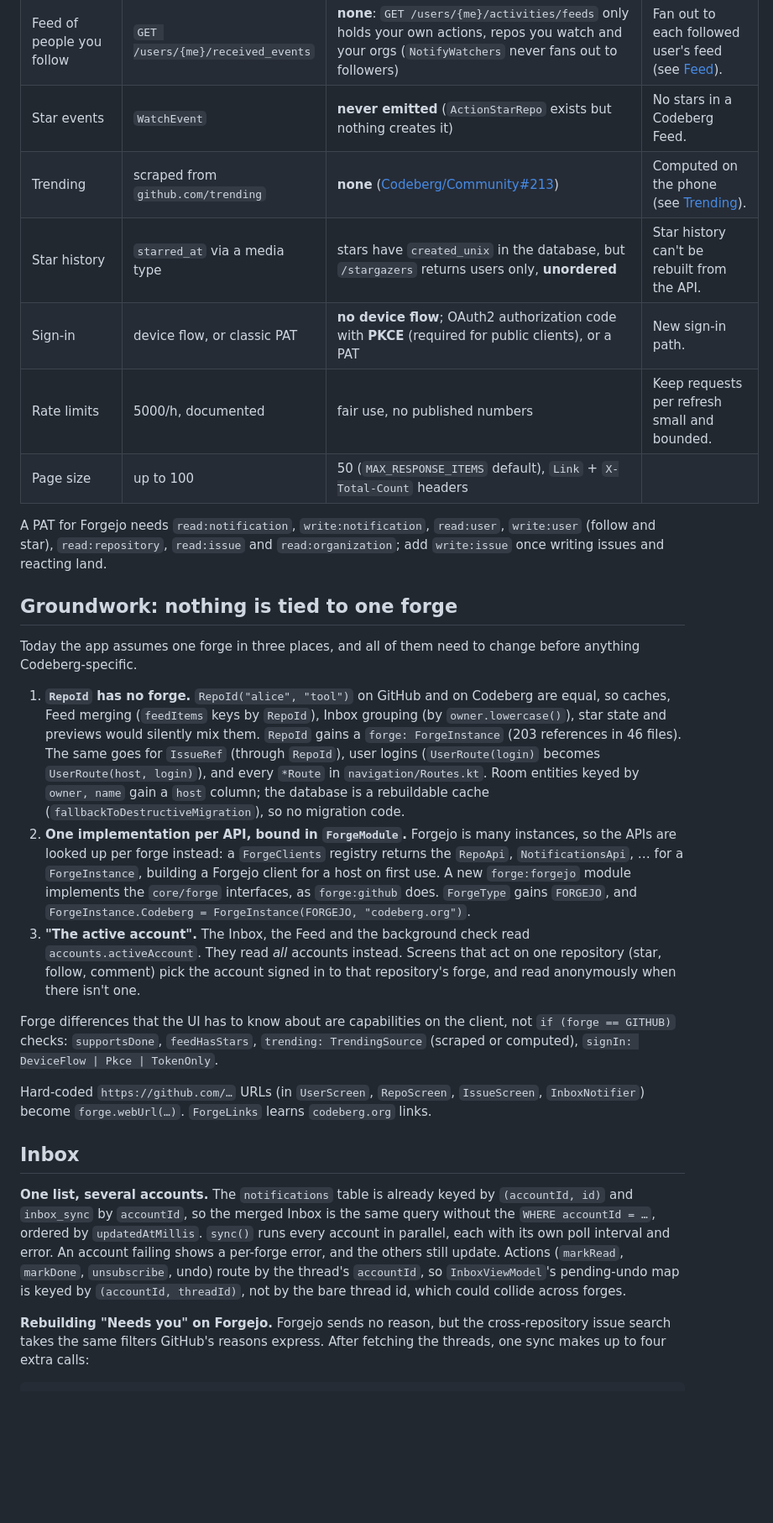
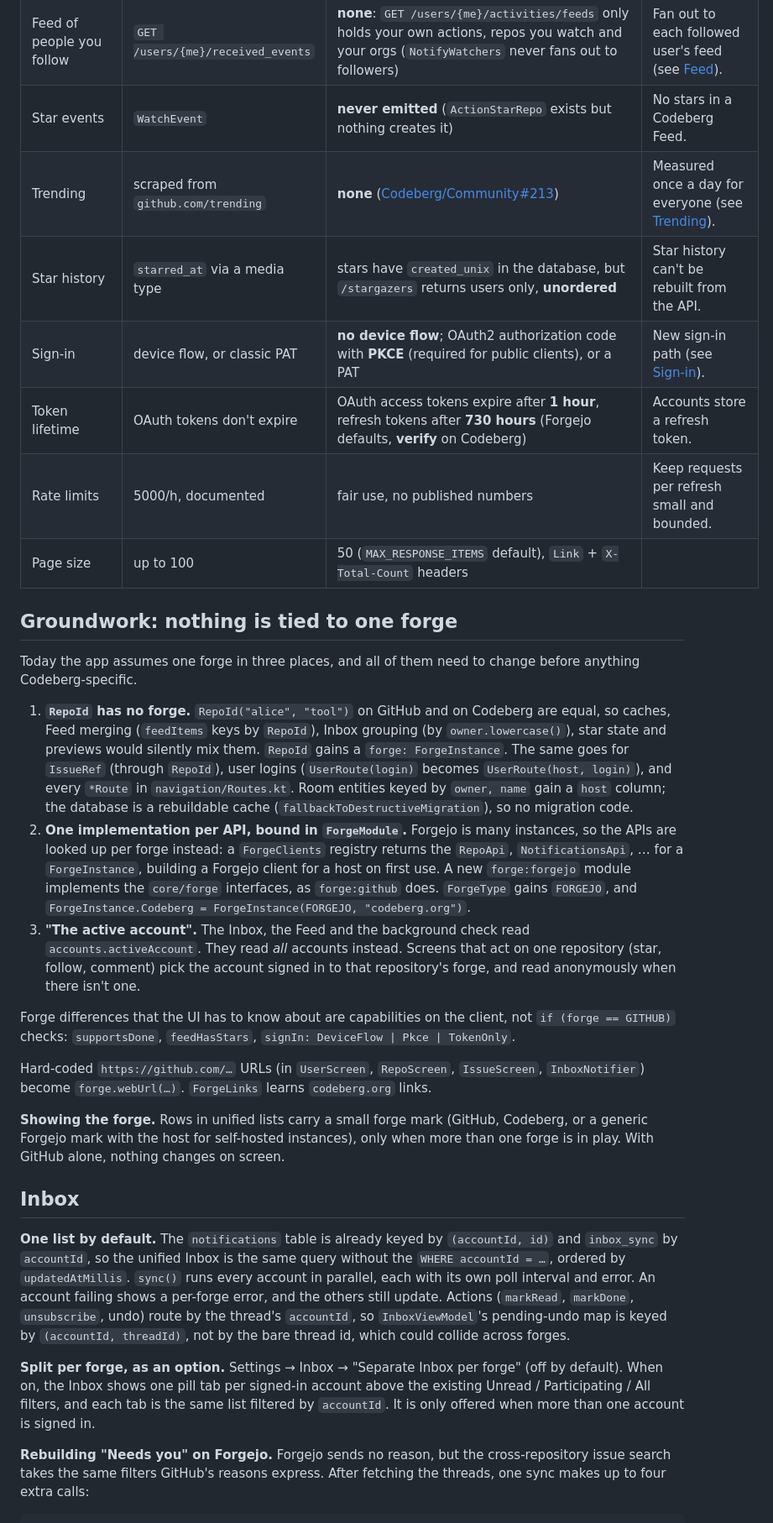
Before and after one commit to RoiArthurB/forgeline, a Markdown page: docs/CODEBERG.md, the part around one of its changes. Shown at 84% size. Drawn GitHub-style; blank space fills up the shorter version.

```diff
--- a/docs/CODEBERG.md
+++ b/docs/CODEBERG.md
@@ -15,29 +17,32 @@ Everything about Forgejo below was checked against its source (Forgejo v1.21 and
 | Subject types | Issue, PullRequest, Release, Discussion, CheckSuite, Commit | `Issue`, `Pull`, `Commit`, `Repository` (+ `state`: open, closed, merged) | Maps onto `SubjectType`. |
 | Feed of people you follow | `GET /users/{me}/received_events` | **none**: `GET /users/{me}/activities/feeds` only holds your own actions, repos you watch and your orgs (`NotifyWatchers` never fans out to followers) | Fan out to each followed user's feed (see [Feed](#feed)). |
 | Star events | `WatchEvent` | **never emitted** (`ActionStarRepo` exists but nothing creates it) | No stars in a Codeberg Feed. |
-| Trending | scraped from `github.com/trending` | **none** ([Codeberg/Community#213](https://codeberg.org/Codeberg/Community/issues/213)) | Computed on the phone (see [Trending](#trending)). |
+| Trending | scraped from `github.com/trending` | **none** ([Codeberg/Community#213](https://codeberg.org/Codeberg/Community/issues/213)) | Measured once a day for everyone (see [Trending](#trending)). |
 | Star history | `starred_at` via a media type | stars have `created_unix` in the database, but `/stargazers` returns users only, **unordered** | Star history can't be rebuilt from the API. |
-| Sign-in | device flow, or classic PAT | **no device flow**; OAuth2 authorization code with **PKCE** (required for public clients), or a PAT | New sign-in path. |
+| Sign-in | device flow, or classic PAT | **no device flow**; OAuth2 authorization code with **PKCE** (required for public clients), or a PAT | New sign-in path (see [Sign-in](#sign-in)). |
+| Token lifetime | OAuth tokens don't expire | OAuth access tokens expire after **1 hour**, refresh tokens after **730 hours** (Forgejo defaults, **verify** on Codeberg) | Accounts store a refresh token. |
 | Rate limits | 5000/h, documented | fair use, no published numbers | Keep requests per refresh small and bounded. |
 | Page size | up to 100 | 50 (`MAX_RESPONSE_ITEMS` default), `Link` + `X-Total-Count` headers | |
-
-A PAT for Forgejo needs `read:notification`, `write:notification`, `read:user`, `write:user` (follow and star), `read:repository`, `read:issue` and `read:organization`; add `write:issue` once writing issues and reacting land.
 
 ## Groundwork: nothing is tied to one forge
 
 Today the app assumes one forge in three places, and all of them need to change before anything Codeberg-specific.
 
-1. **`RepoId` has no forge.** `RepoId("alice", "tool")` on GitHub and on Codeberg are equal, so caches, Feed merging (`feedItems` keys by `RepoId`), Inbox grouping (by `owner.lowercase()`), star state and previews would silently mix them. `RepoId` gains a `forge: ForgeInstance` (203 references in 46 files). The same goes for `IssueRef` (through `RepoId`), user logins (`UserRoute(login)` becomes `UserRoute(host, login)`), and every `*Route` in `navigation/Routes.kt`. Room entities keyed by `owner, name` gain a `host` column; the database is a rebuildable cache (`fallbackToDestructiveMigration`), so no migration code.
+1. **`RepoId` has no forge.** `RepoId("alice", "tool")` on GitHub and on Codeberg are equal, so caches, Feed merging (`feedItems` keys by `RepoId`), Inbox grouping (by `owner.lowercase()`), star state and previews would silently mix them. `RepoId` gains a `forge: ForgeInstance`. The same goes for `IssueRef` (through `RepoId`), user logins (`UserRoute(login)` becomes `UserRoute(host, login)`), and every `*Route` in `navigation/Routes.kt`. Room entities keyed by `owner, name` gain a `host` column; the database is a rebuildable cache (`fallbackToDestructiveMigration`), so no migration code.
 2. **One implementation per API, bound in `ForgeModule`.** Forgejo is many instances, so the APIs are looked up per forge instead: a `ForgeClients` registry returns the `RepoApi`, `NotificationsApi`, … for a `ForgeInstance`, building a Forgejo client for a host on first use. A new `forge:forgejo` module implements the `core/forge` interfaces, as `forge:github` does. `ForgeType` gains `FORGEJO`, and `ForgeInstance.Codeberg = ForgeInstance(FORGEJO, "codeberg.org")`.
 3. **"The active account".** The Inbox, the Feed and the background check read `accounts.activeAccount`. They read *all* accounts instead. Screens that act on one repository (star, follow, comment) pick the account signed in to that repository's forge, and read anonymously when there isn't one.
 
-Forge differences that the UI has to know about are capabilities on the client, not `if (forge == GITHUB)` checks: `supportsDone`, `feedHasStars`, `trending: TrendingSource` (scraped or computed), `signIn: DeviceFlow | Pkce | TokenOnly`.
+Forge differences that the UI has to know about are capabilities on the client, not `if (forge == GITHUB)` checks: `supportsDone`, `feedHasStars`, `signIn: DeviceFlow | Pkce | TokenOnly`.
 
 Hard-coded `https://github.com/…` URLs (in `UserScreen`, `RepoScreen`, `IssueScreen`, `InboxNotifier`) become `forge.webUrl(…)`. `ForgeLinks` learns `codeberg.org` links.
 
+**Showing the forge.** Rows in unified lists carry a small forge mark (GitHub, Codeberg, or a generic Forgejo mark with the host for self-hosted instances), only when more than one forge is in play. With GitHub alone, nothing changes on screen.
+
 ## Inbox
 
-**One list, several accounts.** The `notifications` table is already keyed by `(accountId, id)` and `inbox_sync` by `accountId`, so the merged Inbox is the same query without the `WHERE accountId = …`, ordered by `updatedAtMillis`. `sync()` runs every account in parallel, each with its own poll interval and error. An account failing shows a per-forge error, and the others still update. Actions (`markRead`, `markDone`, `unsubscribe`, undo) route by the thread's `accountId`, so `InboxViewModel`'s pending-undo map is keyed by `(accountId, threadId)`, not by the bare thread id, which could collide across forges.
+**One list by default.** The `notifications` table is already keyed by `(accountId, id)` and `inbox_sync` by `accountId`, so the unified Inbox is the same query without the `WHERE accountId = …`, ordered by `updatedAtMillis`. `sync()` runs every account in parallel, each with its own poll interval and error. An account failing shows a per-forge error, and the others still update. Actions (`markRead`, `markDone`, `unsubscribe`, undo) route by the thread's `accountId`, so `InboxViewModel`'s pending-undo map is keyed by `(accountId, threadId)`, not by the bare thread id, which could collide across forges.
+
+**Split per forge, as an option.** Settings → Inbox → "Separate Inbox per forge" (off by default). When on, the Inbox shows one pill tab per signed-in account above the existing Unread / Participating / All filters, and each tab is the same list filtered by `accountId`. It is only offered when more than one account is signed in.
 
 **Rebuilding "Needs you" on Forgejo.** Forgejo sends no reason, but the cross-repository issue search takes the same filters GitHub's reasons express. After fetching the threads, one sync makes up to four extra calls:
 
```
Also changed, not shown: other parts of docs/CODEBERG.md (+72 -20 lines), docs/CODEBERG_OAUTH_APP.md (added, +52 -0 lines).
